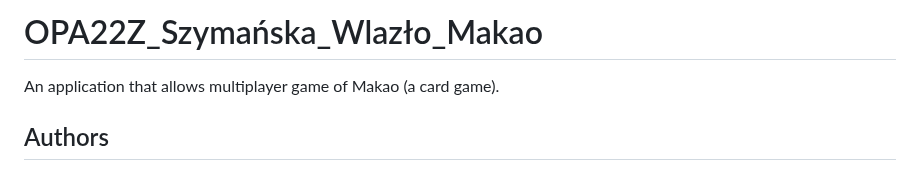
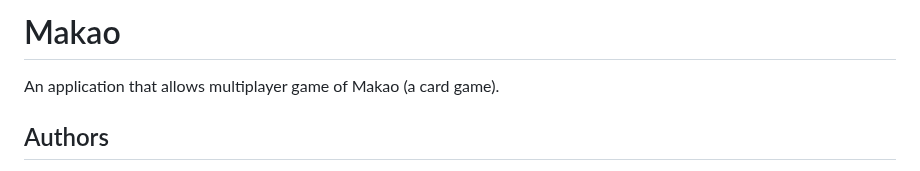
Before and after one commit to Anna-Szymanska2/Makao, a Markdown page: README.md, the part around the change. GitHub-like rendering.

```diff
--- a/README.md
+++ b/README.md
@@ -1,4 +1,4 @@
-# OPA22Z_Szymańska_Wlazło_Makao
+# Makao
 An application that allows multiplayer game of Makao (a card game).
 
 ## Authors
```
